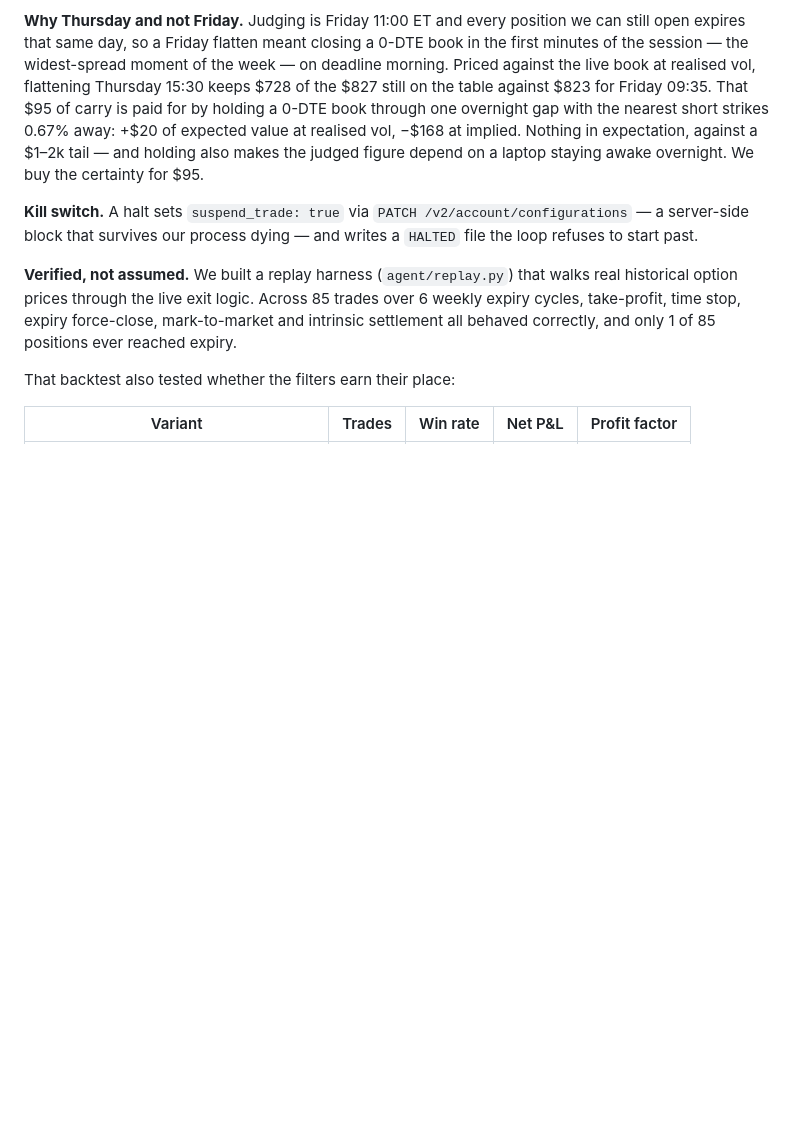
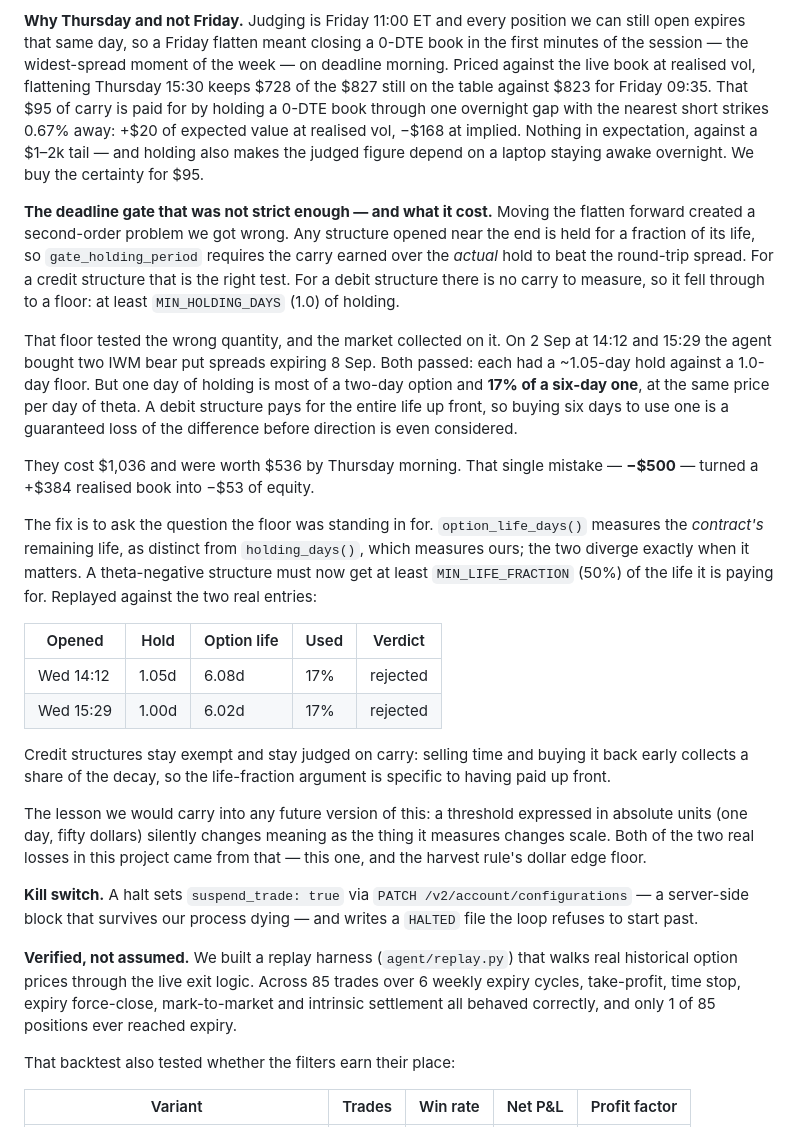
Before and after one commit to nizarhazaymeh/tradingbot, a Markdown page: docs/WRITEUP.md, the part around the change. GitHub-like rendering; blank space fills up the shorter version.

Commit message:
docs: write up the debit holding-period gap and what it cost
Co-Authored-By: Claude Opus 5 (1M context) <noreply@anthropic.com>

```diff
--- a/docs/WRITEUP.md
+++ b/docs/WRITEUP.md
@@ -219,6 +219,45 @@ at realised vol, −$168 at implied. Nothing in expectation, against a $1–2k t
 — and holding also makes the judged figure depend on a laptop staying awake
 overnight. We buy the certainty for $95.
 
+**The deadline gate that was not strict enough — and what it cost.** Moving the
+flatten forward created a second-order problem we got wrong. Any structure opened
+near the end is held for a fraction of its life, so `gate_holding_period` requires
+the carry earned over the *actual* hold to beat the round-trip spread. For a
+credit structure that is the right test. For a debit structure there is no carry
+to measure, so it fell through to a floor: at least `MIN_HOLDING_DAYS` (1.0) of
+holding.
+
+That floor tested the wrong quantity, and the market collected on it. On 2 Sep at
+14:12 and 15:29 the agent bought two IWM bear put spreads expiring 8 Sep. Both
+passed: each had a ~1.05-day hold against a 1.0-day floor. But one day of holding
+is most of a two-day option and **17% of a six-day one**, at the same price per
+day of theta. A debit structure pays for the entire life up front, so buying six
+days to use one is a guaranteed loss of the difference before direction is even
+considered.
+
+They cost $1,036 and were worth $536 by Thursday morning. That single mistake —
+**−$500** — turned a +$384 realised book into −$53 of equity.
+
+The fix is to ask the question the floor was standing in for. `option_life_days()`
+measures the *contract's* remaining life, as distinct from `holding_days()`, which
+measures ours; the two diverge exactly when it matters. A theta-negative structure
+must now get at least `MIN_LIFE_FRACTION` (50%) of the life it is paying for.
+Replayed against the two real entries:
+
+| Opened | Hold | Option life | Used | Verdict |
+|---|---|---|---|---|
+| Wed 14:12 | 1.05d | 6.08d | 17% | rejected |
+| Wed 15:29 | 1.00d | 6.02d | 17% | rejected |
+
+Credit structures stay exempt and stay judged on carry: selling time and buying
+it back early collects a share of the decay, so the life-fraction argument is
+specific to having paid up front.
+
+The lesson we would carry into any future version of this: a threshold expressed
+in absolute units (one day, fifty dollars) silently changes meaning as the thing
+it measures changes scale. Both of the two real losses in this project came from
+that — this one, and the harvest rule's dollar edge floor.
+
 **Kill switch.** A halt sets `suspend_trade: true` via
 `PATCH /v2/account/configurations` — a server-side block that survives our process
 dying — and writes a `HALTED` file the loop refuses to start past.
```
